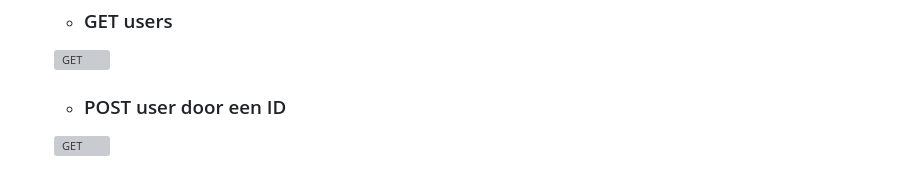
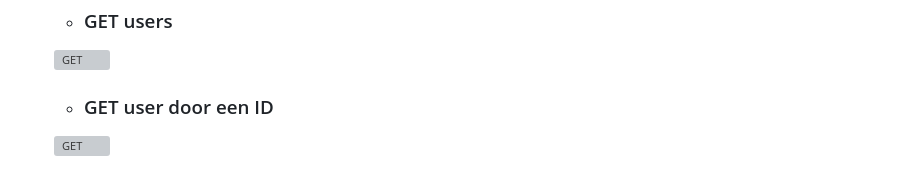
Before and after one commit to MathieuDJ/ApiJanuaryProject, a Markdown page: README.md, the part around the change. Rendered like a GitHub page; grey boxes are pictures that could not be loaded.

```diff
--- a/README.md
+++ b/README.md
@@ -50,5 +50,5 @@
   ![GET](https://user-images.githubusercontent.com/72858870/211361856-fa3f5df6-b564-4d79-856f-cb6efa718b91.png)
   * ### GET users
   ![GET](https://user-images.githubusercontent.com/72858870/211361970-fabe6d83-1eb5-4cc4-80d0-d62830b1d67b.png)
-  * ### POST user door een ID
+  * ### GET user door een ID
   ![GET](https://user-images.githubusercontent.com/72858870/211362051-e8f64c3f-06ca-461d-8bc2-84018bbd8abd.png)
```
